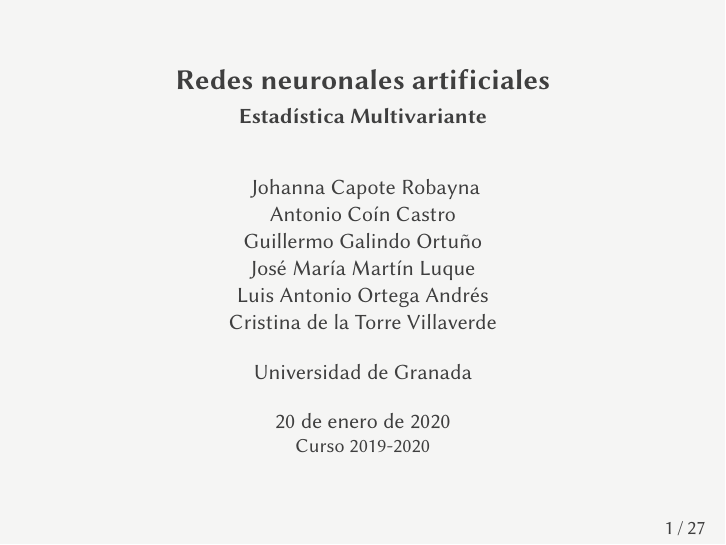
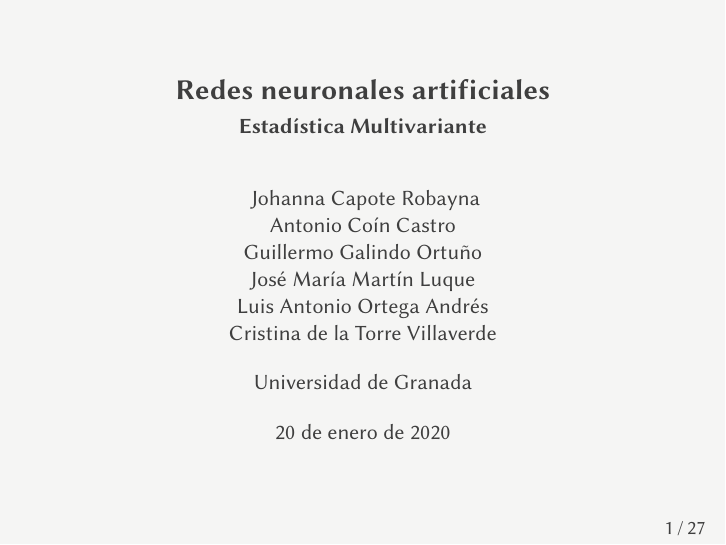
Before and after one commit to jmml97/emv-redes-neuronales, LaTeX slides (emv.redes-neuronales.presentacion.tex): page 1 of 27. Compiled offline with XeLaTeX.

Commit message:
presentacion

```diff
--- a/emv.redes-neuronales.presentacion.tex
+++ b/emv.redes-neuronales.presentacion.tex
@@ -148,7 +148,7 @@
   Cristina de la Torre Villaverde
 }
 \institute{\normalsize Universidad de Granada}
-\date{20 de enero de 2020\texorpdfstring{\\}{} \small Curso 2019-2020}
+\date{20 de enero de 2020}
 
 \begin{document}
 
```
Also changed, not shown: img/deep.png (added).
